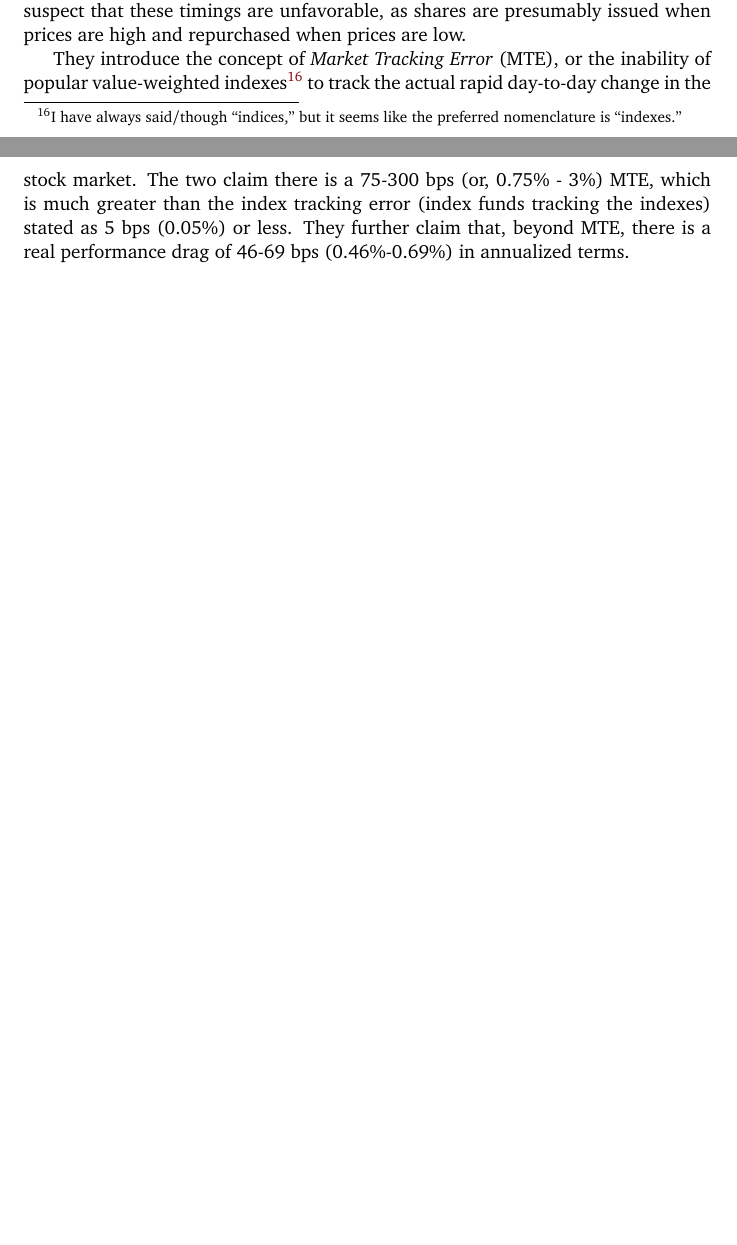
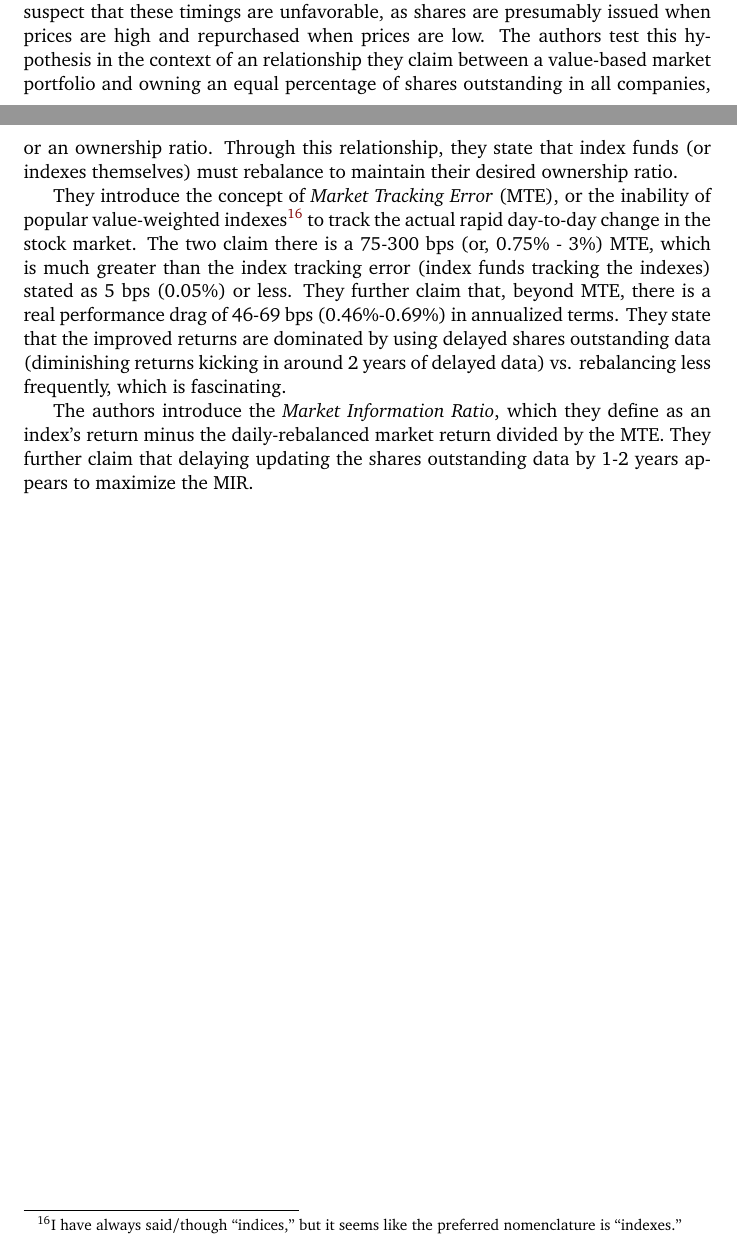
Before and after one commit to ChristianMBoyd/understanding-stocks, a LaTeX document (main.tex, which reads sections/reading-notes.tex): two parts of pages 17 and 18 of 19, joined at a grey line, cut so that both start at the same text, the shorter picture padded with empty space. Compiled offline with pdfLaTeX.

Commit message:
[WIP] notes from introduction

```diff
--- a/sections/reading-notes.tex
+++ b/sections/reading-notes.tex
@@ -140,6 +140,8 @@ The main distinction of the APT relative to the CAPM that I currently see is tha
 
 \subsection{M. Sammon and J. Shim - Index rebalancing and stock market composition}
 
-In \cite{Sammon2026}, the authors consider the interesting case that index funds which blindly track the market necessarily {\it time} the market through rebalanacing.  Naturally, they suspect that these timings are unfavorable, as shares are presumably issued when prices are high and repurchased when prices are low.
+In \cite{Sammon2026}, the authors consider the interesting case that index funds which blindly track the market necessarily {\it time} the market through rebalanacing.  Naturally, they suspect that these timings are unfavorable, as shares are presumably issued when prices are high and repurchased when prices are low.  The authors test this hypothesis in the context of an relationship they claim between a value-based market portfolio and owning an equal percentage of shares outstanding in all companies, or an ownership ratio.  Through this relationship, they state that index funds (or indexes themselves) must rebalance to maintain their desired ownership ratio.
 
-They introduce the concept of {\it Market Tracking Error} (MTE), or the inability of popular value-weighted indexes\footnote{I have always said/though ``indices,'' but it seems like the preferred nomenclature is ``indexes.''} to track the actual rapid day-to-day change in the stock market.  The two claim there is a 75-300 bps (or, 0.75\% - 3\%) MTE, which is much greater than the index tracking error (index funds tracking the indexes) stated as 5 bps (0.05\%) or less.  They further claim that, beyond MTE, there is a real performance drag of 46-69 bps (0.46\%-0.69\%) in annualized terms.
+They introduce the concept of {\it Market Tracking Error} (MTE), or the inability of popular value-weighted indexes\footnote{I have always said/though ``indices,'' but it seems like the preferred nomenclature is ``indexes.''} to track the actual rapid day-to-day change in the stock market.  The two claim there is a 75-300 bps (or, 0.75\% - 3\%) MTE, which is much greater than the index tracking error (index funds tracking the indexes) stated as 5 bps (0.05\%) or less.  They further claim that, beyond MTE, there is a real performance drag of 46-69 bps (0.46\%-0.69\%) in annualized terms.  They state that the improved returns are dominated by using delayed shares outstanding data (diminishing returns kicking in around 2 years of delayed data) vs. rebalancing less frequently, which is fascinating.
+
+The authors introduce the {\it Market Information Ratio}, which they define as an index's return minus the daily-rebalanced market return divided by the MTE.  They further claim that delaying updating the shares outstanding data by 1-2 years appears to maximize the MIR.
```
